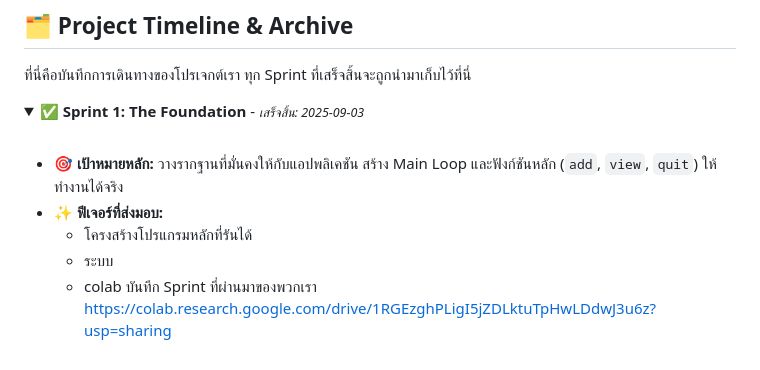
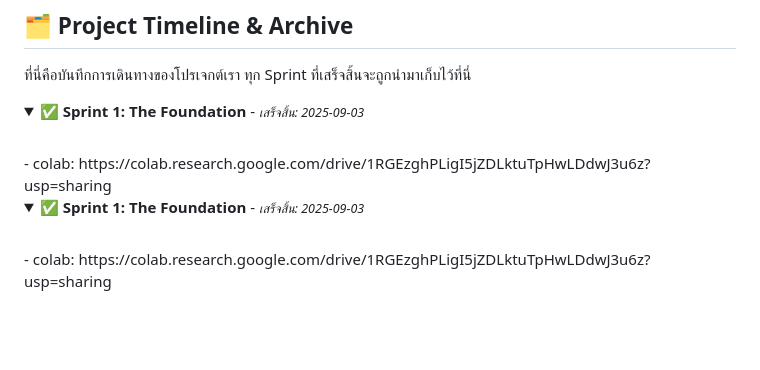
Before and after one commit to WillingAonon/New-movie-registration, a Markdown page: README.md, the part around the change. GitHub-like rendering; folded sections open; blank space fills up the shorter version.

```diff
--- a/README.md
+++ b/README.md
@@ -90,9 +90,12 @@
   </summary>
 
   <br>
+    -   colab: https://colab.research.google.com/drive/1RGEzghPLigI5jZDLktuTpHwLDdwJ3u6z?usp=sharing
+<details>
+  <summary>
+    ✅ <strong>Sprint 1: The Foundation</strong> - <small><i>เสร็จสิ้น: 2025-09-03</i></small>
 
-  - **🎯 เป้าหมายหลัก:** วางรากฐานที่มั่นคงให้กับแอปพลิเคชัน สร้าง Main Loop และฟังก์ชันหลัก (`add`, `view`, `quit`) ให้ทำงานได้จริง
-  - **✨ ฟีเจอร์ที่ส่งมอบ:**
-    -   โครงสร้างโปรแกรมหลักที่รันได้
-    -   ระบบ
-    -   colab บันทึก Sprint ที่ผ่านมาของพวกเรา https://colab.research.google.com/drive/1RGEzghPLigI5jZDLktuTpHwLDdwJ3u6z?usp=sharing
+  </summary>
+
+  <br>
+    -   colab: https://colab.research.google.com/drive/1RGEzghPLigI5jZDLktuTpHwLDdwJ3u6z?usp=sharing
```
